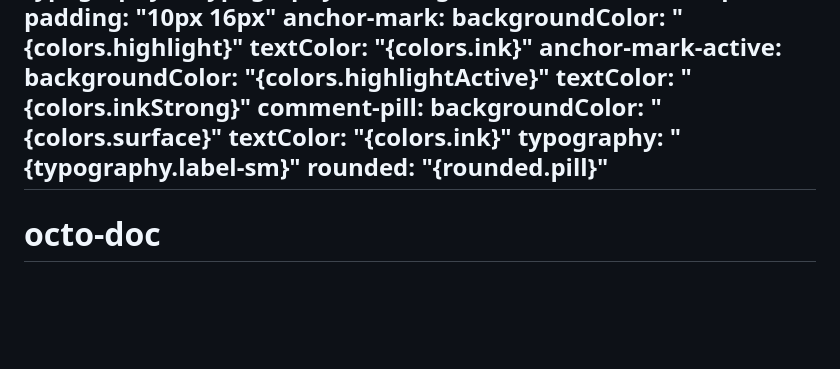
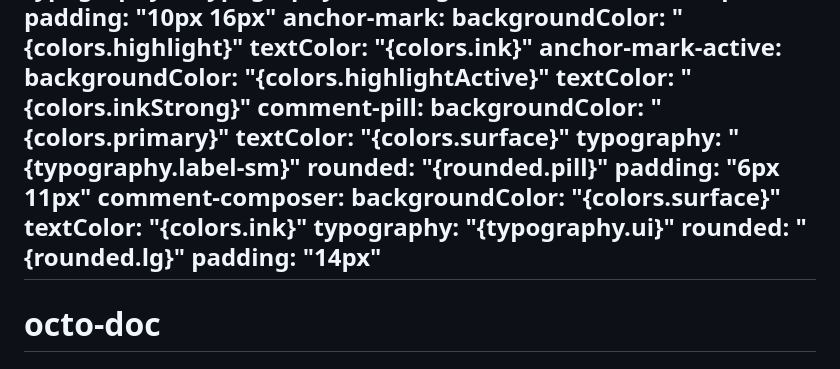
Before and after one commit to lml2468/octo-doc, a Markdown page: DESIGN.md, the part around one of its changes. GitHub-like rendering; blank space fills up the shorter version.

```diff
--- a/DESIGN.md
+++ b/DESIGN.md
@@ -110,10 +110,17 @@ components:
     backgroundColor: "{colors.highlightActive}"
     textColor: "{colors.inkStrong}"
   comment-pill:
+    backgroundColor: "{colors.primary}"
+    textColor: "{colors.surface}"
+    typography: "{typography.label-sm}"
+    rounded: "{rounded.pill}"
+    padding: "6px 11px"
+  comment-composer:
     backgroundColor: "{colors.surface}"
     textColor: "{colors.ink}"
-    typography: "{typography.label-sm}"
-    rounded: "{rounded.pill}"
+    typography: "{typography.ui}"
+    rounded: "{rounded.lg}"
+    padding: "14px"
 ---
 
 # octo-doc
```
Also changed, not shown: other parts of DESIGN.md (+31 -6 lines).
